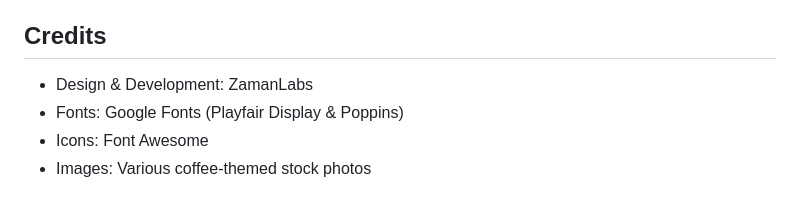
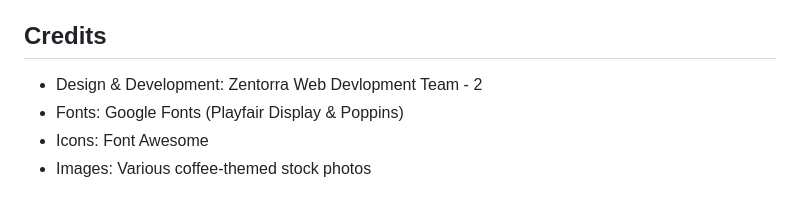
Before and after one commit to zamanlabs/Cafe_Final, a Markdown page: README.md, the part around the change. GitHub-like rendering.

Commit message:
Update README credits to Zentorra Web Development Team

```diff
--- a/README.md
+++ b/README.md
@@ -125,7 +125,7 @@ This project is intended for educational purposes. All image resources are used
 
 ## Credits
 
-- Design & Development: ZamanLabs
+- Design & Development: Zentorra Web Devlopment Team - 2
 - Fonts: Google Fonts (Playfair Display & Poppins)
 - Icons: Font Awesome
 - Images: Various coffee-themed stock photos
```
